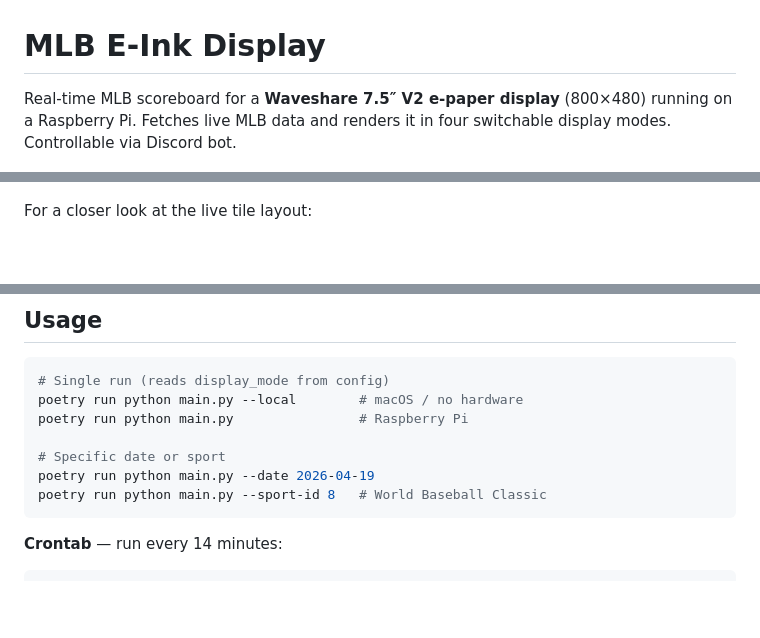
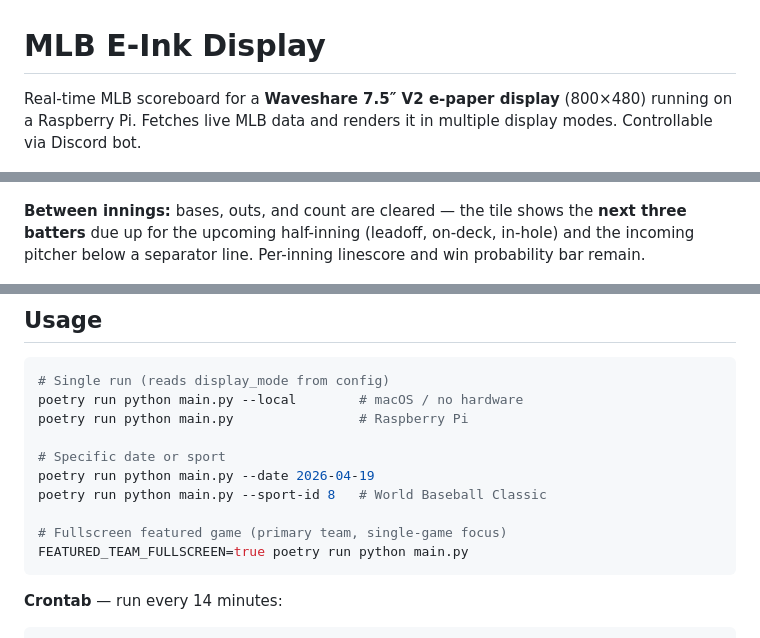
Before and after one commit to Hiemenz/mlb_display, a Markdown page: README.md, 3 parts joined by grey strips. Rendered like a GitHub page; blank space fills up the shorter version.

````diff
--- a/README.md
+++ b/README.md
@@ -1,6 +1,6 @@
 # MLB E-Ink Display
 
-Real-time MLB scoreboard for a **Waveshare 7.5″ V2 e-paper display** (800×480) running on a Raspberry Pi. Fetches live MLB data and renders it in four switchable display modes. Controllable via Discord bot.
+Real-time MLB scoreboard for a **Waveshare 7.5″ V2 e-paper display** (800×480) running on a Raspberry Pi. Fetches live MLB data and renders it in multiple display modes. Controllable via Discord bot.
 
 ![Full scoreboard — May 31 2026, pre-game](docs/scoreboard_pregame.png)
 
@@ -70,7 +84,7 @@ Shows inning and half (e.g. `END 6`), score, **base runner diamonds** (open = em
 
 ![Live tile](docs/tile_live.png)
 
-For a closer look at the live tile layout:
+**Between innings:** bases, outs, and count are cleared — the tile shows the **next three batters** due up for the upcoming half-inning (leadoff, on-deck, in-hole) and the incoming pitcher below a separator line. Per-inning linescore and win probability bar remain.
 
 ![Live tile — detail](docs/tile_live_detail.png)
 
@@ -204,6 +218,9 @@ poetry run python main.py                # Raspberry Pi
 # Specific date or sport
 poetry run python main.py --date 2026-04-19
 poetry run python main.py --sport-id 8   # World Baseball Classic
+
+# Fullscreen featured game (primary team, single-game focus)
+FEATURED_TEAM_FULLSCREEN=true poetry run python main.py
 ```
 
 **Crontab** — run every 14 minutes:
````
Also changed, not shown: other parts of README.md (+17 -2 lines).
